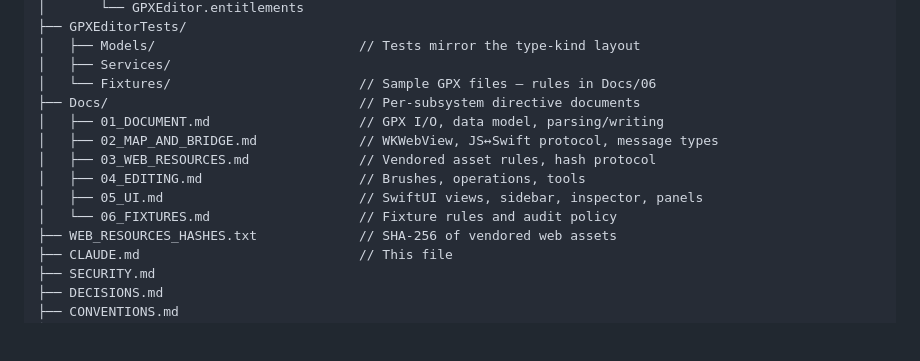
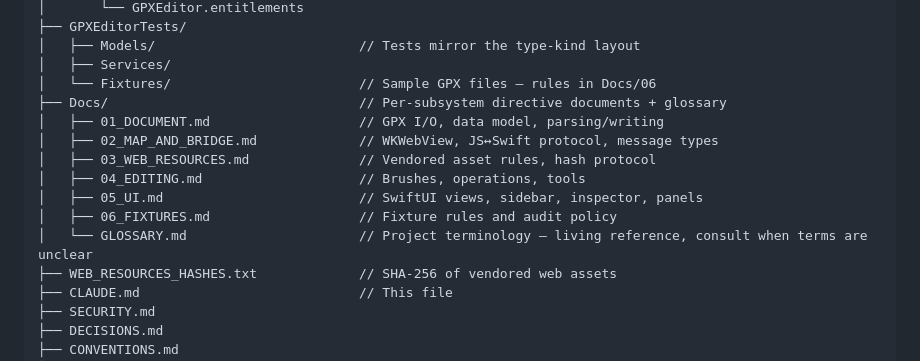
Before and after one commit to dscottfrey/GPXEditor, a Markdown page: CLAUDE.md, the part around the change. Rendered like a GitHub page; blank space fills up the shorter version.

Commit message:
CLAUDE.md: point at the glossary in the Docs listing
One-line addition to the repo-layout block — Docs/GLOSSARY.md as a
living-reference companion to the per-subsystem directive docs.
Not added to the numbered required-reading list at the top of the
file because the glossary is reference-on-demand, not directive.

Co-Authored-By: Claude Opus 4.7 (1M context) <noreply@anthropic.com>

```diff
--- a/CLAUDE.md
+++ b/CLAUDE.md
@@ -69,13 +69,14 @@ GPXEditor/
 │   ├── Models/                          // Tests mirror the type-kind layout
 │   ├── Services/
 │   └── Fixtures/                        // Sample GPX files — rules in Docs/06
-├── Docs/                                // Per-subsystem directive documents
+├── Docs/                                // Per-subsystem directive documents + glossary
 │   ├── 01_DOCUMENT.md                   // GPX I/O, data model, parsing/writing
 │   ├── 02_MAP_AND_BRIDGE.md             // WKWebView, JS↔Swift protocol, message types
 │   ├── 03_WEB_RESOURCES.md              // Vendored asset rules, hash protocol
 │   ├── 04_EDITING.md                    // Brushes, operations, tools
 │   ├── 05_UI.md                         // SwiftUI views, sidebar, inspector, panels
-│   └── 06_FIXTURES.md                   // Fixture rules and audit policy
+│   ├── 06_FIXTURES.md                   // Fixture rules and audit policy
+│   └── GLOSSARY.md                      // Project terminology — living reference, consult when terms are unclear
 ├── WEB_RESOURCES_HASHES.txt             // SHA-256 of vendored web assets
 ├── CLAUDE.md                            // This file
 ├── SECURITY.md
```
